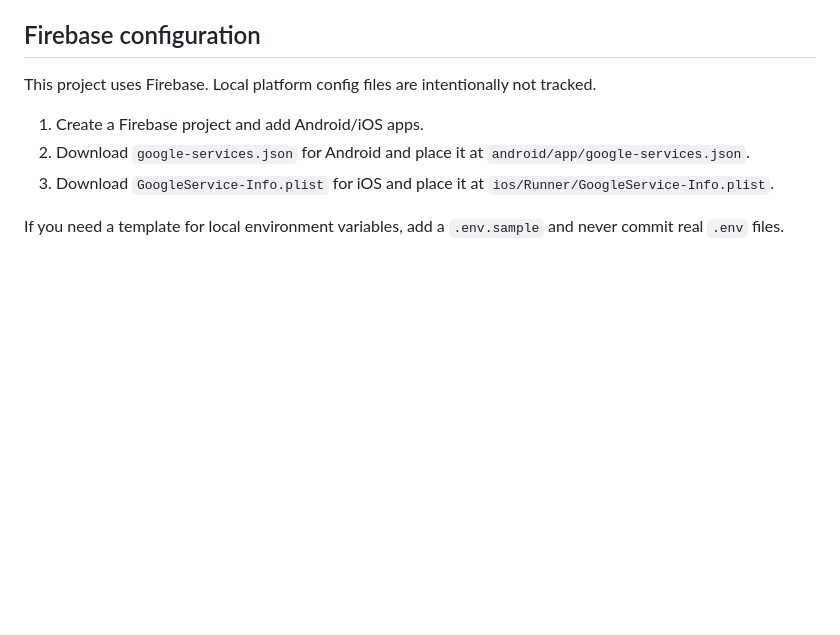
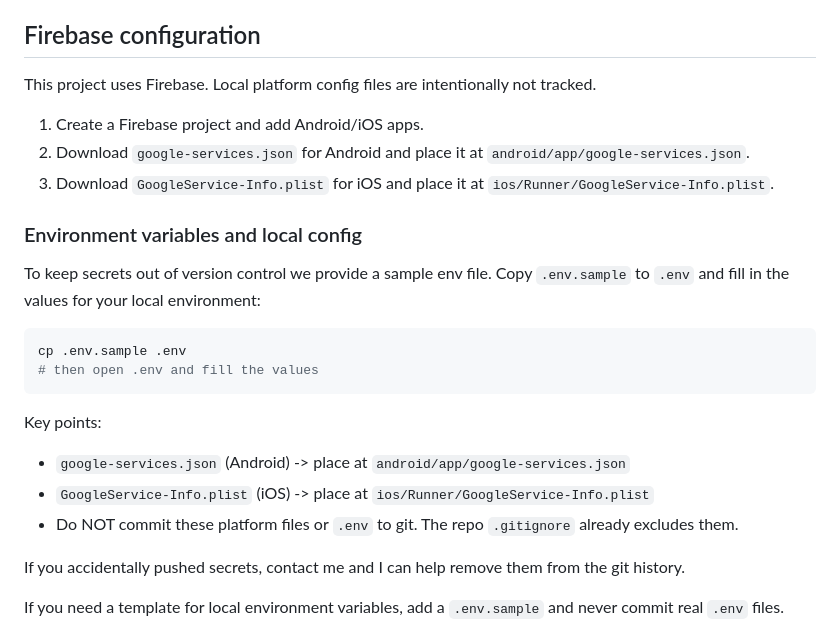
Before and after one commit to ShivamKGupta995/employee-management, a Markdown page: README.md, the part around the change. Drawn GitHub-style; blank space fills up the shorter version.

Commit message:
chore: add .env.sample and README snippet for Firebase/local config

````diff
--- a/README.md
+++ b/README.md
@@ -26,6 +26,22 @@ This project uses Firebase. Local platform config files are intentionally not tr
 1. Create a Firebase project and add Android/iOS apps.
 2. Download `google-services.json` for Android and place it at `android/app/google-services.json`.
 3. Download `GoogleService-Info.plist` for iOS and place it at `ios/Runner/GoogleService-Info.plist`.
+
+### Environment variables and local config
+
+To keep secrets out of version control we provide a sample env file. Copy `.env.sample` to `.env` and fill in the values for your local environment:
+
+```powershell
+cp .env.sample .env
+# then open .env and fill the values
+```
+
+Key points:
+- `google-services.json` (Android) -> place at `android/app/google-services.json`
+- `GoogleService-Info.plist` (iOS) -> place at `ios/Runner/GoogleService-Info.plist`
+- Do NOT commit these platform files or `.env` to git. The repo `.gitignore` already excludes them.
+
+If you accidentally pushed secrets, contact me and I can help remove them from the git history.
 
 If you need a template for local environment variables, add a `.env.sample` and never commit real `.env` files.
 
````
